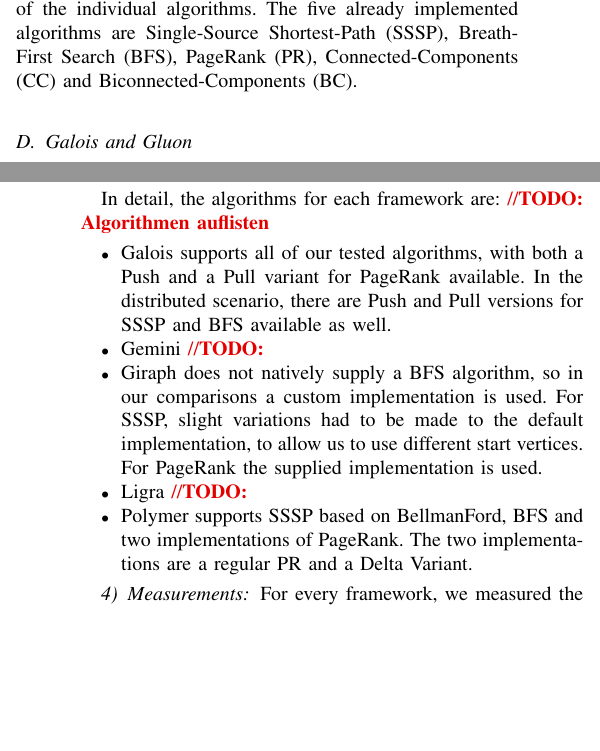
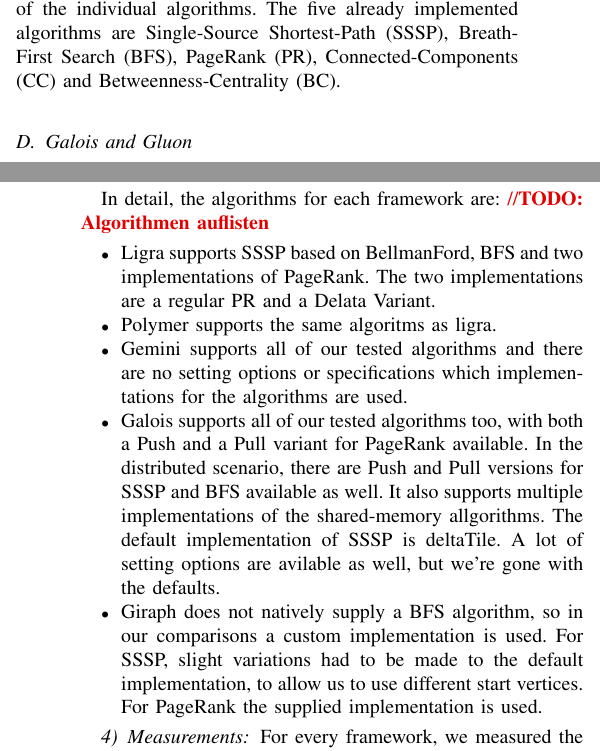
Before and after one commit to SerenGTI/Forschungsprojekt, a LaTeX paper (documentation/paper/main.tex, which reads documentation/paper/sections/overview/gemini.tex, documentation/paper/sections/testingMethods.tex): two parts of the columns of pages 3 and 6 of 14, joined at a grey line, cut so that both start at the same text, the shorter picture padded with empty space. Compiled offline with pdfLaTeX; a missing font is replaced by an installed copy or a similar font; a LaTeX package or settings file that is missing is left out.

Commit message:
evaluation algorithms in particular + correction in gemini section

```diff
--- a/documentation/paper/sections/overview/gemini.tex
+++ b/documentation/paper/sections/overview/gemini.tex
@@ -20,4 +20,4 @@
 Furthermore a chunk-based partitioning scheme was implemented, which allows to partition a graph without a large overhead.
 Gemini also implements a co-scheduling mechanism to connect the computation and inter-node communication.
 
-Gemini is fairly lightweight and has a clearly defined API between the core framework and the implementations of the individual algorithms. The five already implemented algorithms are Single-Source Shortest-Path (SSSP), Breath-First Search (BFS), PageRank (PR), Connected-Components (CC) and Biconnected-Components (BC).
+Gemini is fairly lightweight and has a clearly defined API between the core framework and the implementations of the individual algorithms. The five already implemented algorithms are Single-Source Shortest-Path (SSSP), Breath-First Search (BFS), PageRank (PR), Connected-Components (CC) and Betweenness-Centrality (BC).
--- a/documentation/paper/sections/testingMethods.tex
+++ b/documentation/paper/sections/testingMethods.tex
@@ -49,11 +49,11 @@
 In detail, the algorithms for each framework are:
 \todo{Algorithmen auflisten}
 \begin{itemize}
-	\item Galois supports all of our tested algorithms, with both a Push and a Pull variant for PageRank available. In the distributed scenario, there are Push and Pull versions for SSSP and BFS available as well.
-	\item Gemini \todo{}
+	\item Ligra supports SSSP based on BellmanFord, BFS and two implementations of PageRank. The two implementations are a regular PR and a Delata Variant.
+	\item Polymer supports the same algoritms as ligra.
+	\item Gemini supports all of our tested algorithms and there are no setting options or specifications which implementations for the algorithms are used.
+	\item Galois supports all of our tested algorithms too, with both a Push and a Pull variant for PageRank available. In the distributed scenario, there are Push and Pull versions for SSSP and BFS available as well. It also supports multiple implementations of the shared-memory allgorithms. The default implementation of SSSP is deltaTile. A lot of setting options are avilable as well, but we're gone with the defaults.
 	\item Giraph does not natively supply a BFS algorithm, so in our comparisons a custom implementation is used. For SSSP, slight variations had to be made to the default implementation, to allow us to use different start vertices. For PageRank the supplied implementation is used.
-	\item Ligra \todo{}
-	\item Polymer supports SSSP based on BellmanFord, BFS and two implementations of PageRank. The two implementations are a regular PR and a Delta Variant.
 \end{itemize}
 
 
```
Also changed, not shown: documentation/paper/main.pdf.
